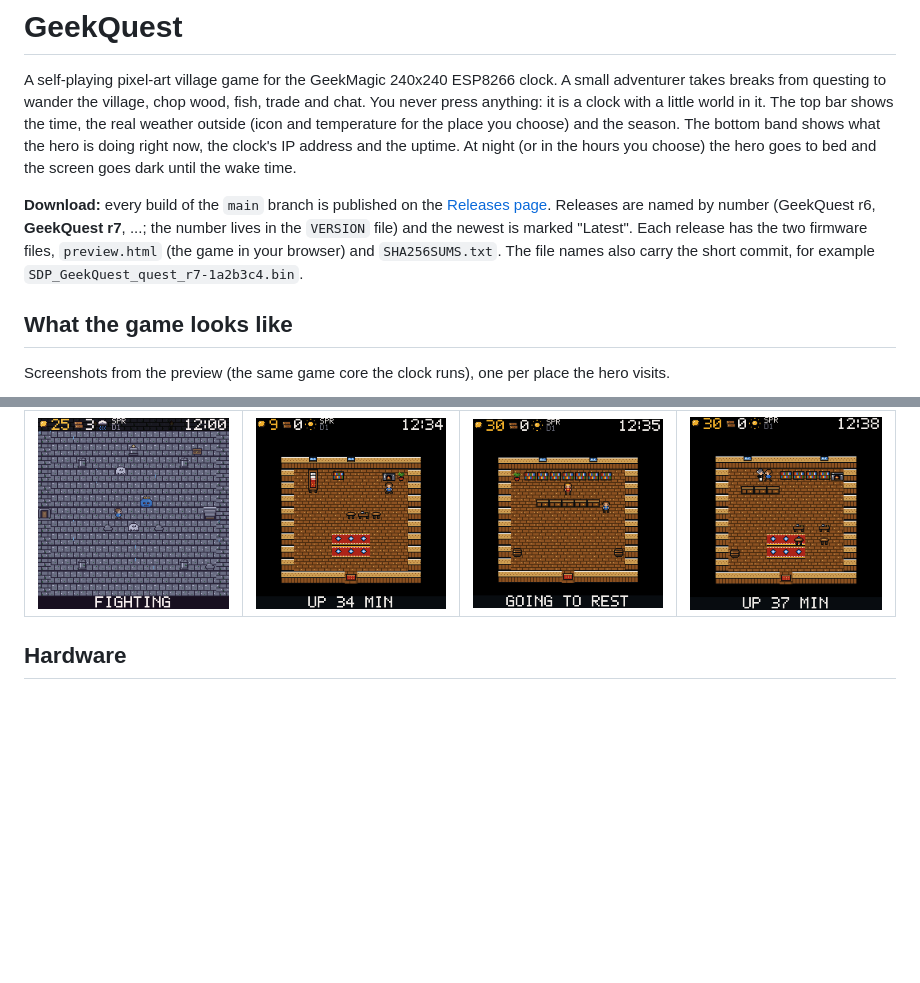
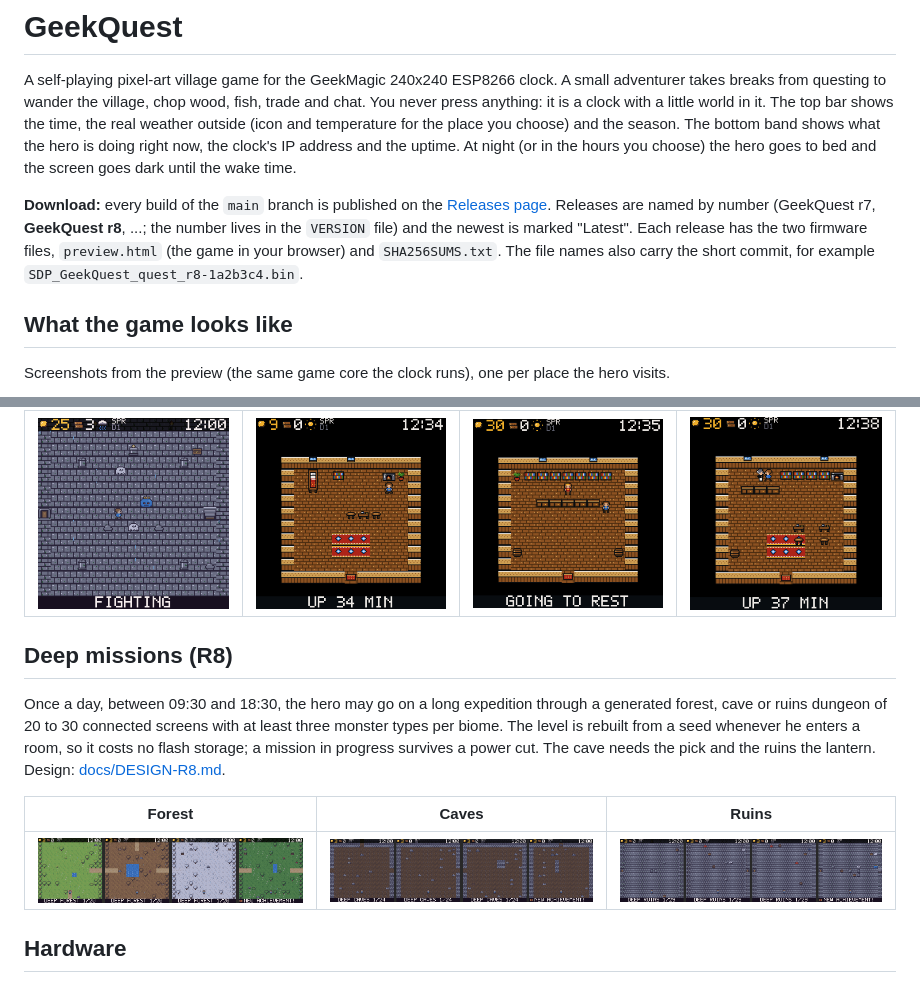
Before and after one commit to techconcert/GeekMagic, a Markdown page: README.md, 2 parts joined by grey strips. GitHub-like rendering; pictures changed too: docs/screenshots/deep_caves.png (added), docs/screenshots/deep_forest.png (added), docs/screenshots/deep_ruins.png (added); blank space fills up the shorter version.

Commit message:
R8: release notes, version and README for deep missions
Co-Authored-By: Claude Sonnet 5.5 <noreply@anthropic.com>
Claude-Session: https://claude.ai/code/session_014RL3AjMvv4xj63DtDdpdwY

```diff
--- a/README.md
+++ b/README.md
@@ -9,10 +9,10 @@ bottom band shows what the hero is doing right now, the clock's IP address and t
 
 **Download:** every build of the `main` branch is published on the
 [Releases page](https://github.com/techconcert/GeekMagic/releases). Releases are named by number
-(GeekQuest r6, **GeekQuest r7**, ...; the number lives in the `VERSION` file) and the newest is marked
+(GeekQuest r7, **GeekQuest r8**, ...; the number lives in the `VERSION` file) and the newest is marked
 "Latest". Each release has the two firmware files, `preview.html` (the game in your browser)
 and `SHA256SUMS.txt`. The file names also carry the short commit, for example
-`SDP_GeekQuest_quest_r7-1a2b3c4.bin`.
+`SDP_GeekQuest_quest_r8-1a2b3c4.bin`.
 
 ## What the game looks like
 
@@ -25,6 +25,17 @@ Screenshots from the preview (the same game core the clock runs), one per place
 | Ruins | Home | Shop | Tavern |
 |---|---|---|---|
 | ![Ruins](docs/screenshots/ruins.png) | ![Home](docs/screenshots/home.png) | ![Shop](docs/screenshots/shop.png) | ![Tavern](docs/screenshots/tavern.png) |
+
+## Deep missions (R8)
+
+Once a day, between 09:30 and 18:30, the hero may go on a long expedition through a generated forest,
+cave or ruins dungeon of 20 to 30 connected screens with at least three monster types per biome. The
+level is rebuilt from a seed whenever he enters a room, so it costs no flash storage; a mission in
+progress survives a power cut. The cave needs the pick and the ruins the lantern. Design: [docs/DESIGN-R8.md](docs/DESIGN-R8.md).
+
+| Forest | Caves | Ruins |
+|---|---|---|
+| ![Deep forest](docs/screenshots/deep_forest.png) | ![Deep caves](docs/screenshots/deep_caves.png) | ![Deep ruins](docs/screenshots/deep_ruins.png) |
 
 ## Hardware
 
```
Also changed, not shown: RELEASE-NOTES.md (+7 -4 lines), 1 other file.
